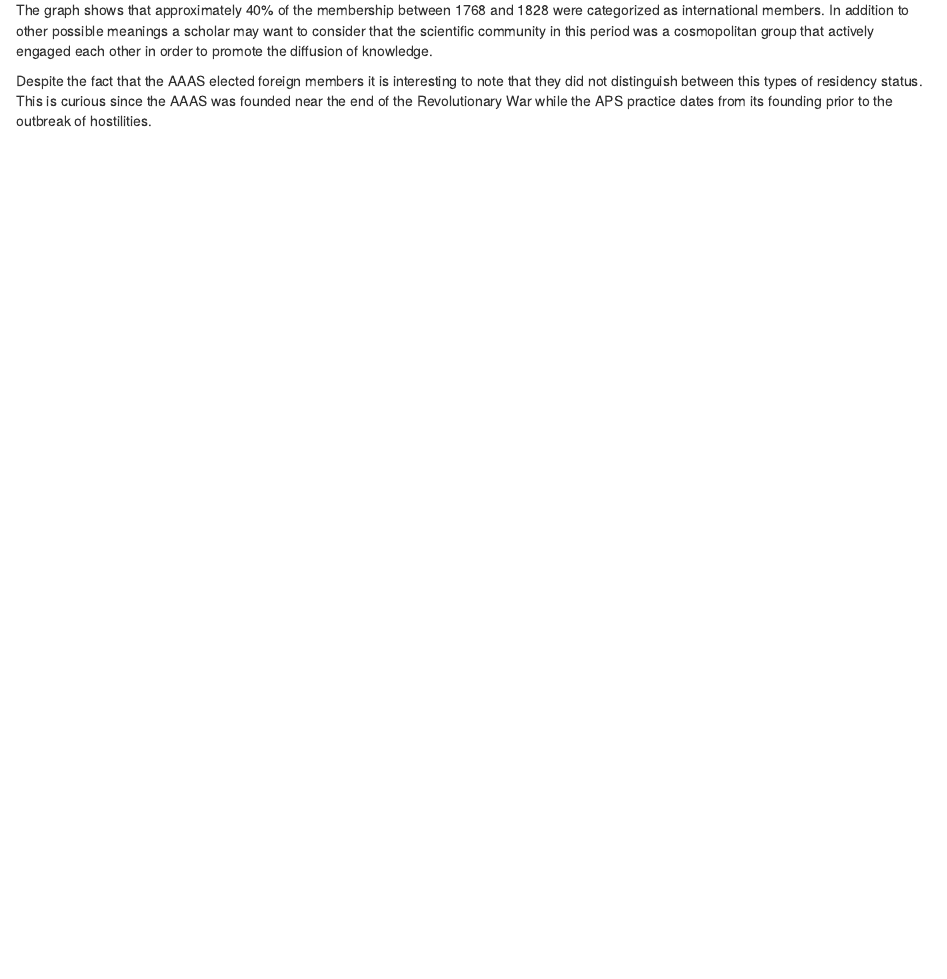
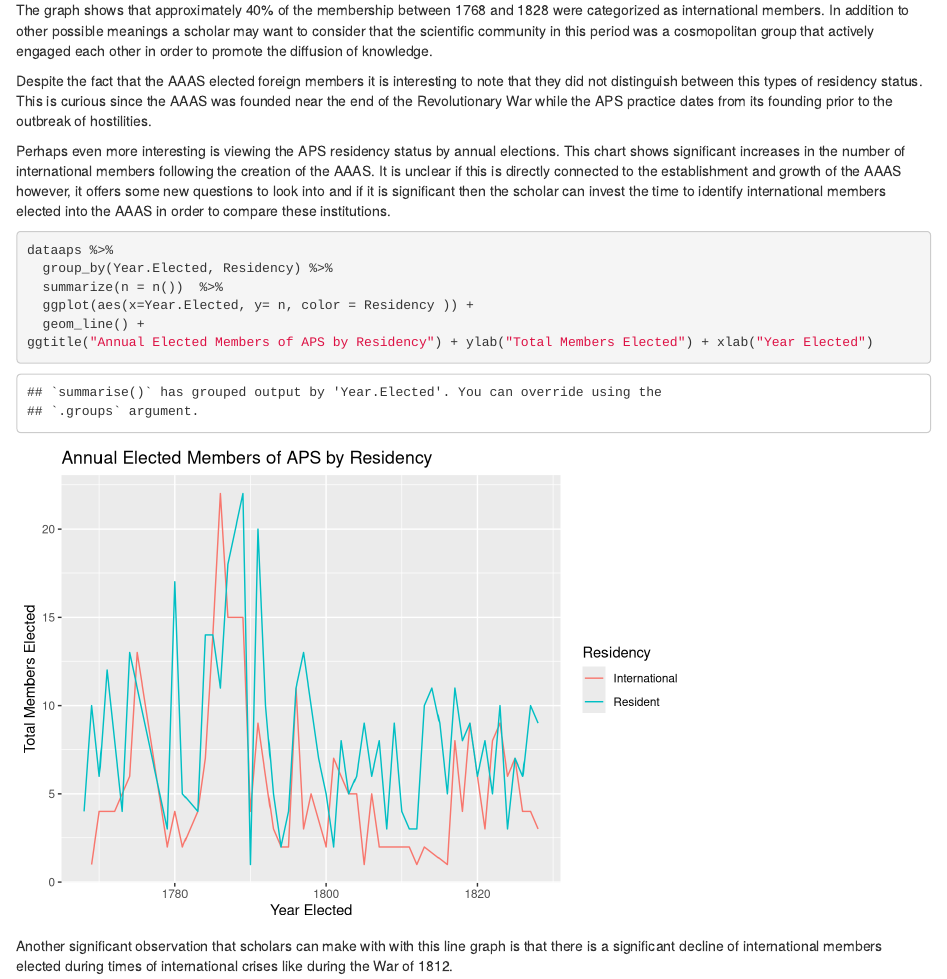
Before and after one commit to georgeoberle/societiesnetwork, an R Markdown document (societiesnetwork.rmd): the page in a window 1100 px wide, from 4570 px down. Rendered offline with R 4.5, knitr and Pandoc, with nearby package versions; some code elsewhere in the file could not run offline.

Commit message:
Line graph of annual election by residency.

````diff
--- a/societiesnetwork.rmd
+++ b/societiesnetwork.rmd
@@ -89,3 +89,16 @@
 The graph shows that approximately 40% of the membership between 1768 and 1828 were categorized as international members. In addition to other possible meanings a scholar may want to consider that the scientific community in this period was a cosmopolitan group that actively engaged each other in order to promote the diffusion of knowledge.
 
 Despite the fact that the AAAS elected foreign members it is interesting to note that they did not distinguish between this types of residency status. This is curious since the AAAS was founded near the end of the Revolutionary War while the APS practice dates from its founding prior to the outbreak of hostilities.
+
+Perhaps even more interesting is viewing the APS residency status by annual elections. This chart shows significant increases in the number of international members following the creation of the AAAS. It is unclear if this is directly connected to the establishment and growth of the AAAS however, it offers some new questions to look into and if it is significant then the scholar can invest the time to identify international members elected into the AAAS in order to compare these institutions.
+
+```{r}
+dataaps %>%
+  group_by(Year.Elected, Residency) %>%
+  summarize(n = n())  %>%
+  ggplot(aes(x=Year.Elected, y= n, color = Residency )) +
+  geom_line() +
+ggtitle("Annual Elected Members of APS by Residency") + ylab("Total Members Elected") + xlab("Year Elected")
+```
+
+Another significant observation that scholars can make with with this line graph is that there is a significant decline of international members elected during times of international crises like during the War of 1812.
````
Also changed, not shown: societiesnetwork.html.
